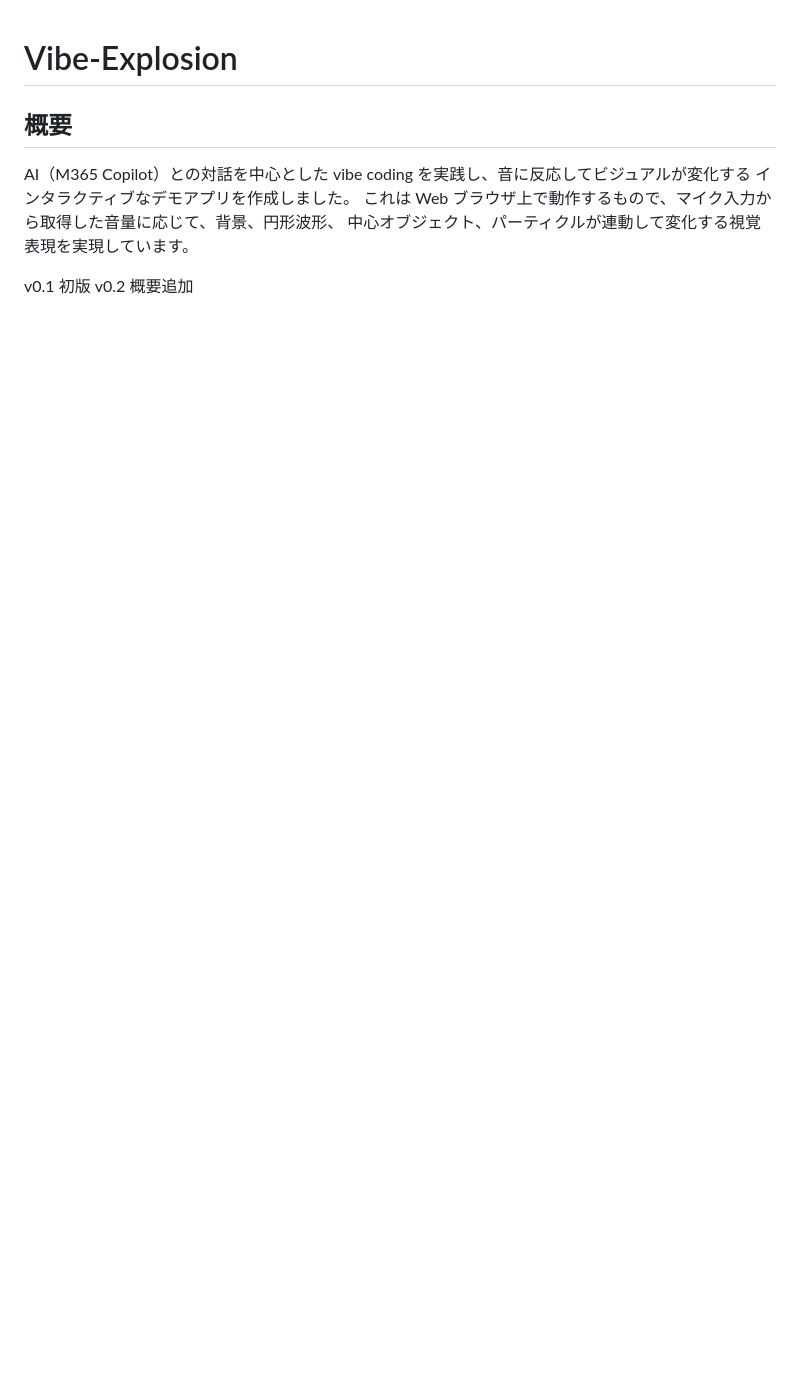
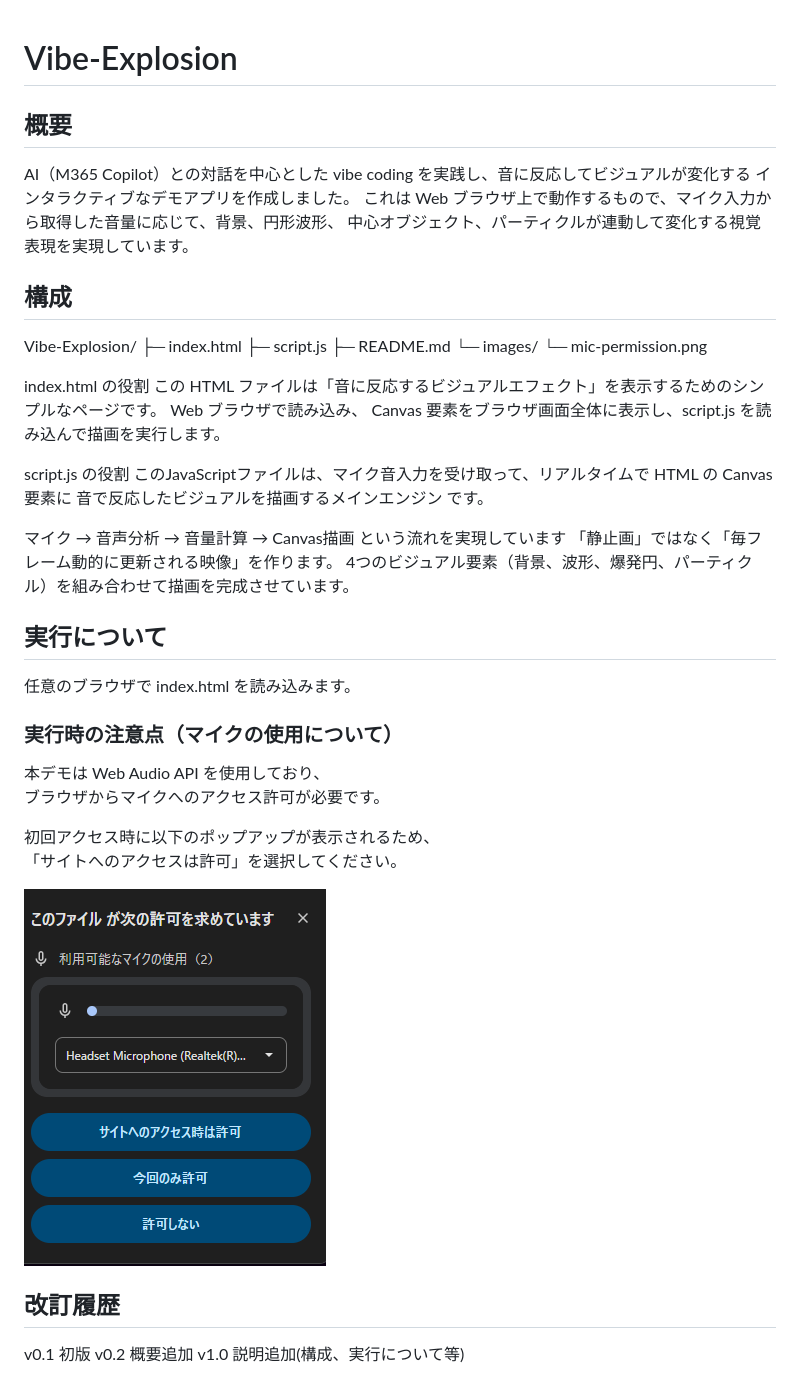
Before and after one commit to j1reds/Vibe-Explosion, a Markdown page: README.md, the part around the change. Rendered like a GitHub page; pictures changed too: images/mic-permission.png (added); blank space fills up the shorter version.

Commit message:
docs: add microphone permission note and screenshot

```diff
--- a/README.md
+++ b/README.md
@@ -5,8 +5,47 @@ AI（M365 Copilot）との対話を中心とした vibe coding を実践し、
 これは Web ブラウザ上で動作するもので、マイク入力から取得した音量に応じて、背景、円形波形、
 中心オブジェクト、パーティクルが連動して変化する視覚表現を実現しています。
 
+## 構成
+
+Vibe-Explosion/
+├─ index.html
+├─ script.js
+├─ README.md
+└─ images/
+   └─ mic-permission.png
+
+index.html の役割
+この HTML ファイルは「音に反応するビジュアルエフェクト」を表示するためのシンプルなページです。
+Web ブラウザで読み込み、 Canvas 要素をブラウザ画面全体に表示し、script.js を読み込んで描画を実行します。
+
+
+script.js の役割
+このJavaScriptファイルは、マイク音入力を受け取って、リアルタイムで HTML の Canvas 要素に
+音で反応したビジュアルを描画するメインエンジン です。
+
+マイク → 音声分析 → 音量計算 → Canvas描画 という流れを実現しています
+「静止画」ではなく「毎フレーム動的に更新される映像」を作ります。
+4つのビジュアル要素（背景、波形、爆発円、パーティクル）を組み合わせて描画を完成させています。
+
+
+## 実行について
+任意のブラウザで index.html を読み込みます。
+
+
+### 実行時の注意点（マイクの使用について）
+
+本デモは Web Audio API を使用しており、
+ブラウザからマイクへのアクセス許可が必要です。
+
+初回アクセス時に以下のポップアップが表示されるため、
+「サイトへのアクセスは許可」を選択してください。
+
+![マイク使用許可のポップアップ](./images/mic-permission.png)
 
 
 
+## 改訂履歴
+
 v0.1 初版
 v0.2 概要追加
+v1.0 説明追加(構成、実行について等)
```
